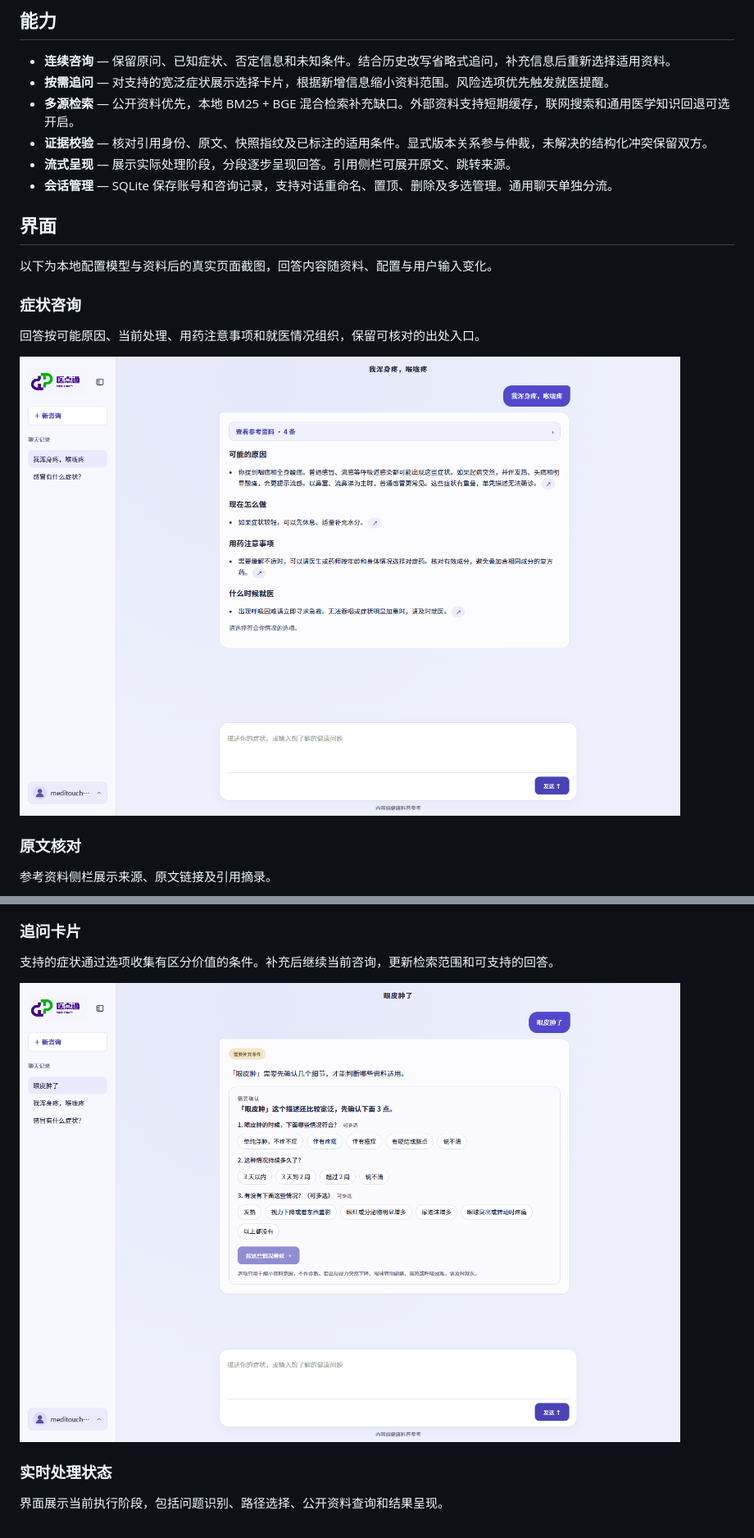
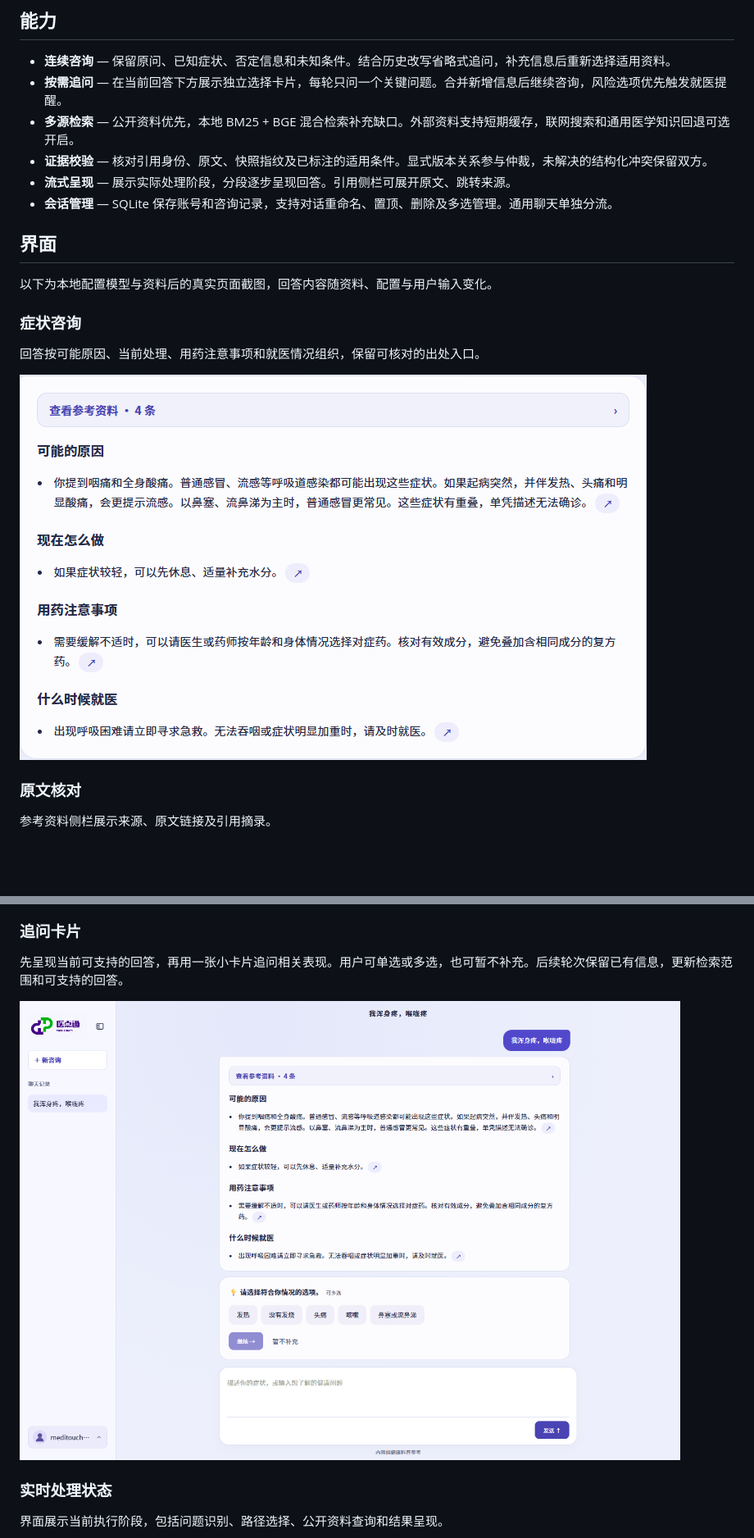
Before and after one commit to Dengzi555/meditouch-agent, a Markdown page: README.md, 2 parts joined by grey strips. Shown at 82% size. Rendered like a GitHub page; pictures changed too: docs/images/followup-options.png, docs/images/symptom-consultation.png; blank space fills up the shorter version.

```diff
--- a/README.md
+++ b/README.md
@@ -11,7 +11,7 @@
 ## 能力
 
 - **连续咨询** — 保留原问、已知症状、否定信息和未知条件。结合历史改写省略式追问，补充信息后重新选择适用资料。
-- **按需追问** — 对支持的宽泛症状展示选择卡片，根据新增信息缩小资料范围。风险选项优先触发就医提醒。
+- **按需追问** — 在当前回答下方展示独立选择卡片，每轮只问一个关键问题。合并新增信息后继续咨询，风险选项优先触发就医提醒。
 - **多源检索** — 公开资料优先，本地 BM25 + BGE 混合检索补充缺口。外部资料支持短期缓存，联网搜索和通用医学知识回退可选开启。
 - **证据校验** — 核对引用身份、原文、快照指纹及已标注的适用条件。显式版本关系参与仲裁，未解决的结构化冲突保留双方。
 - **流式呈现** — 展示实际处理阶段，分段逐步呈现回答。引用侧栏可展开原文、跳转来源。
@@ -35,7 +35,7 @@
 
 ### 追问卡片
 
-支持的症状通过选项收集有区分价值的条件。补充后继续当前咨询，更新检索范围和可支持的回答。
+先呈现当前可支持的回答，再用一张小卡片追问相关表现。用户可单选或多选，也可暂不补充。后续轮次保留已有信息，更新检索范围和可支持的回答。
 
 ![动态症状追问](docs/images/followup-options.png)
 
```
Also changed, not shown: other parts of README.md (+4 -4 lines), docs/symptom-clarification.md (+8 -8 lines), 5 other files.
